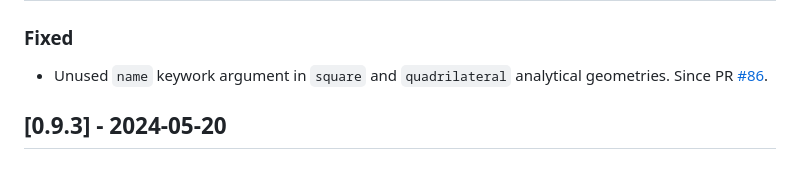
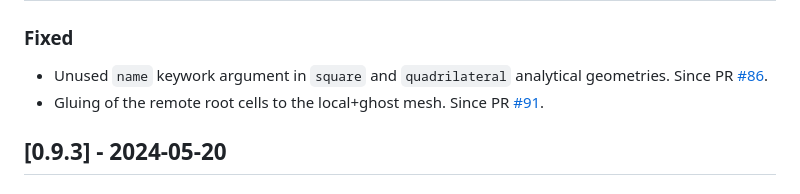
Before and after one commit to gridap/GridapEmbedded.jl, a Markdown page: NEWS.md, the part around the change. GitHub-like rendering.

```diff
--- a/NEWS.md
+++ b/NEWS.md
@@ -8,6 +8,7 @@ and this project adheres to [Semantic Versioning](https://semver.org/spec/v2.0.0
 
 ### Fixed
 - Unused `name` keywork argument in `square` and `quadrilateral` analytical geometries. Since PR [#86](https://github.com/gridap/GridapEmbedded.jl/pull/86).
+- Gluing of the remote root cells to the local+ghost mesh. Since PR [#91](https://github.com/gridap/GridapEmbedded.jl/pull/91).
 
 ## [0.9.3] - 2024-05-20
 
```
